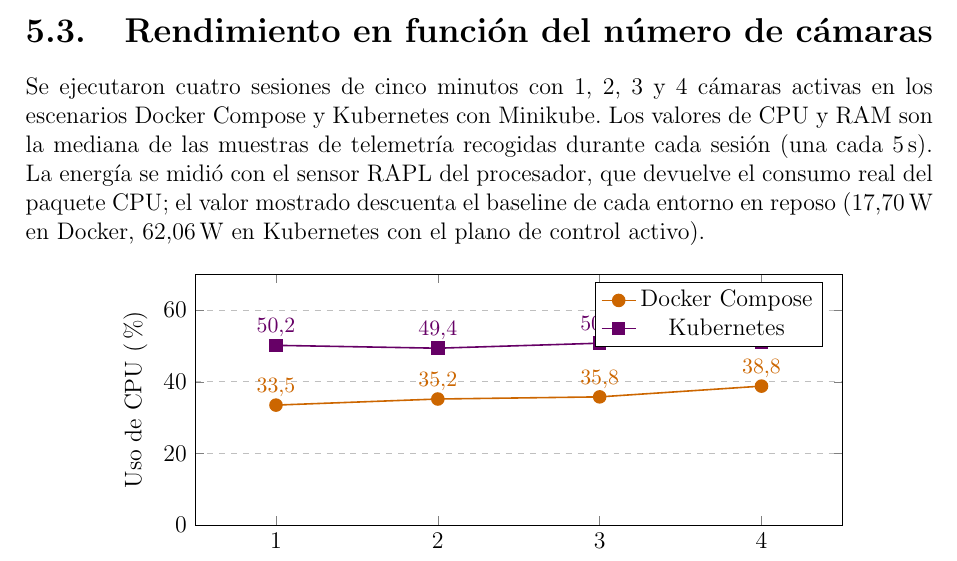
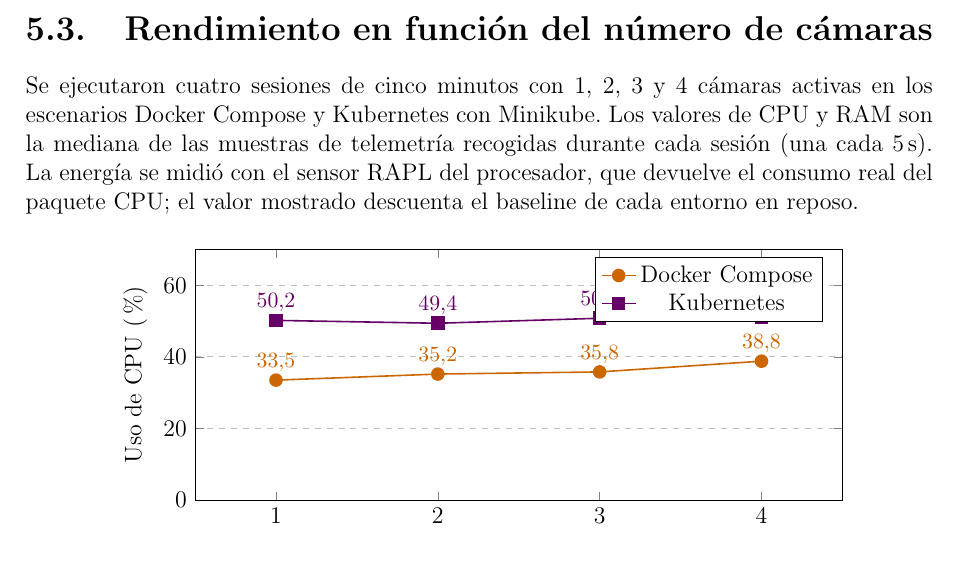
Before and after one commit to martin1210235/voctomix-2.0, a LaTeX thesis (main.tex, which reads capitulos/cap5/5_3_resultados.tex): part of page 57 of 72, cut so that both start at the same text. Compiled offline with pdfLaTeX.

Commit message:
Update on Overleaf.

```diff
--- a/capitulos/cap5/5_3_resultados.tex
+++ b/capitulos/cap5/5_3_resultados.tex
@@ -5,8 +5,7 @@ Se ejecutaron cuatro sesiones de cinco minutos con 1, 2, 3 y 4 cámaras activas
 en los escenarios Docker Compose y Kubernetes con Minikube. Los valores de CPU y RAM son la mediana de las
 muestras de telemetría recogidas durante cada sesión (una cada 5\,s). La energía
 se midió con el sensor RAPL del procesador, que devuelve el consumo real del
-paquete CPU; el valor mostrado descuenta el baseline de cada entorno en reposo
-(17{,}70\,W en Docker, 62{,}06\,W en Kubernetes con el plano de control activo).
+paquete CPU; el valor mostrado descuenta el baseline de cada entorno en reposo.
 
 \begin{figure}[H]
   \centering
```
